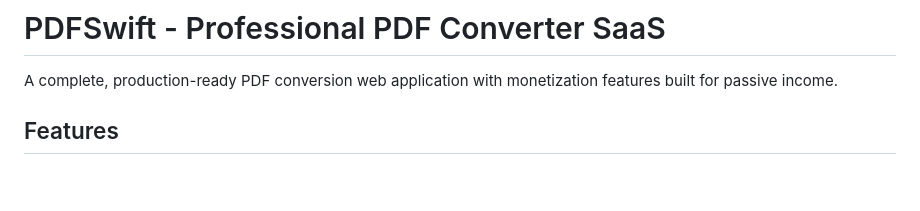
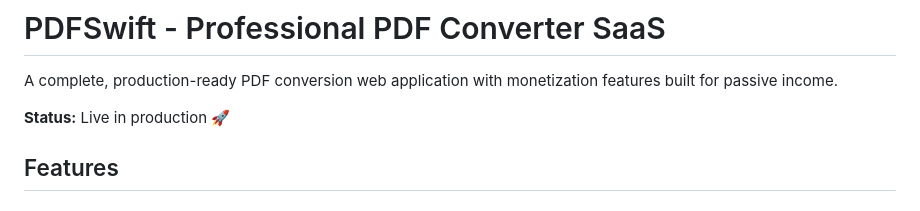
Before and after one commit to jarrod640-svg/pdfswift, a Markdown page: README.md, the part around the change. GitHub-like rendering; blank space fills up the shorter version.

Commit message:
Trigger deployment

```diff
--- a/README.md
+++ b/README.md
@@ -1,6 +1,8 @@
 # PDFSwift - Professional PDF Converter SaaS
 
 A complete, production-ready PDF conversion web application with monetization features built for passive income.
+
+**Status:** Live in production 🚀
 
 ## Features
 
```
